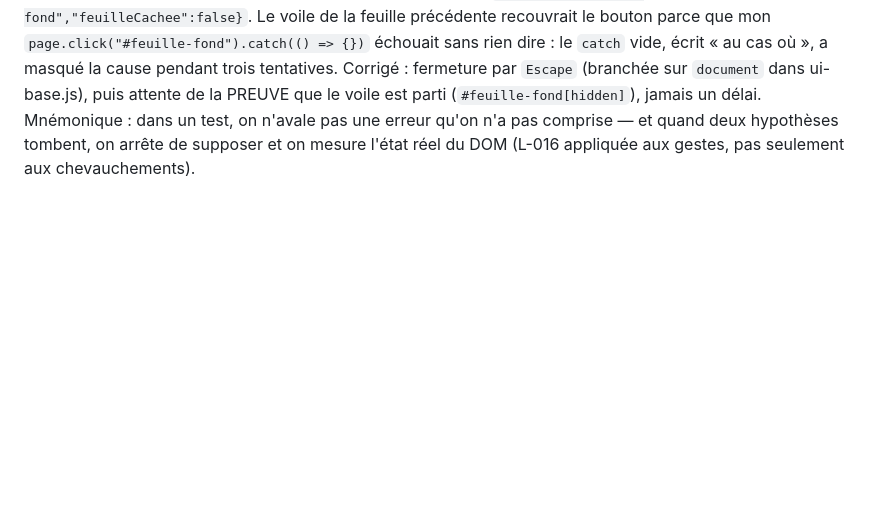
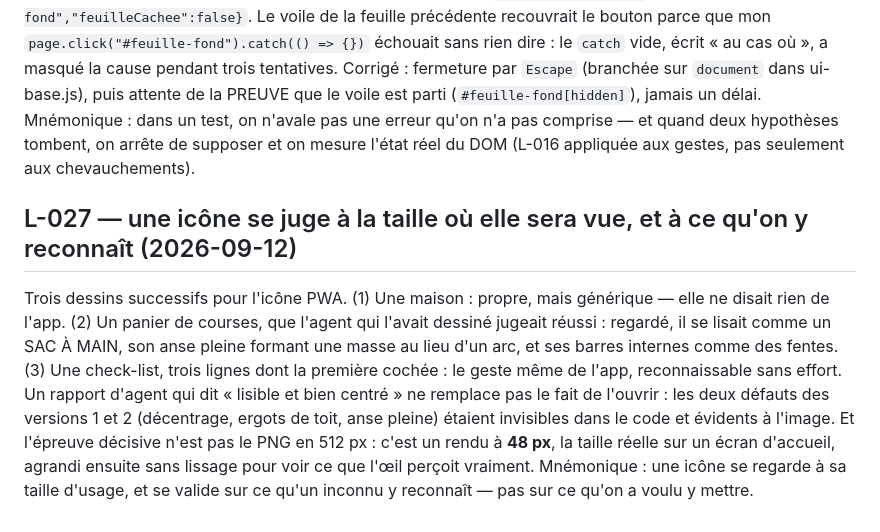
Before and after one commit to kimen26/MaxHome, a Markdown page: memory/LESSONS.md, the part around the change. Drawn GitHub-style; blank space fills up the shorter version.

```diff
--- a/memory/LESSONS.md
+++ b/memory/LESSONS.md
@@ -220,3 +220,17 @@ PREUVE que le voile est parti (`#feuille-fond[hidden]`), jamais un délai.
 Mnémonique : dans un test, on n'avale pas une erreur qu'on n'a pas comprise — et quand deux
 hypothèses tombent, on arrête de supposer et on mesure l'état réel du DOM (L-016 appliquée aux
 gestes, pas seulement aux chevauchements).
+
+## L-027 — une icône se juge à la taille où elle sera vue, et à ce qu'on y reconnaît (2026-09-12)
+Trois dessins successifs pour l'icône PWA. (1) Une maison : propre, mais générique — elle ne
+disait rien de l'app. (2) Un panier de courses, que l'agent qui l'avait dessiné jugeait réussi :
+regardé, il se lisait comme un SAC À MAIN, son anse pleine formant une masse au lieu d'un arc, et
+ses barres internes comme des fentes. (3) Une check-list, trois lignes dont la première cochée :
+le geste même de l'app, reconnaissable sans effort.
+Un rapport d'agent qui dit « lisible et bien centré » ne remplace pas le fait de l'ouvrir : les
+deux défauts des versions 1 et 2 (décentrage, ergots de toit, anse pleine) étaient invisibles dans
+le code et évidents à l'image.
+Et l'épreuve décisive n'est pas le PNG en 512 px : c'est un rendu à **48 px**, la taille réelle sur
+un écran d'accueil, agrandi ensuite sans lissage pour voir ce que l'œil perçoit vraiment.
+Mnémonique : une icône se regarde à sa taille d'usage, et se valide sur ce qu'un inconnu y
+reconnaît — pas sur ce qu'on a voulu y mettre.
```
Also changed, not shown: memory/MEMORY.md (+16 -0 lines).
